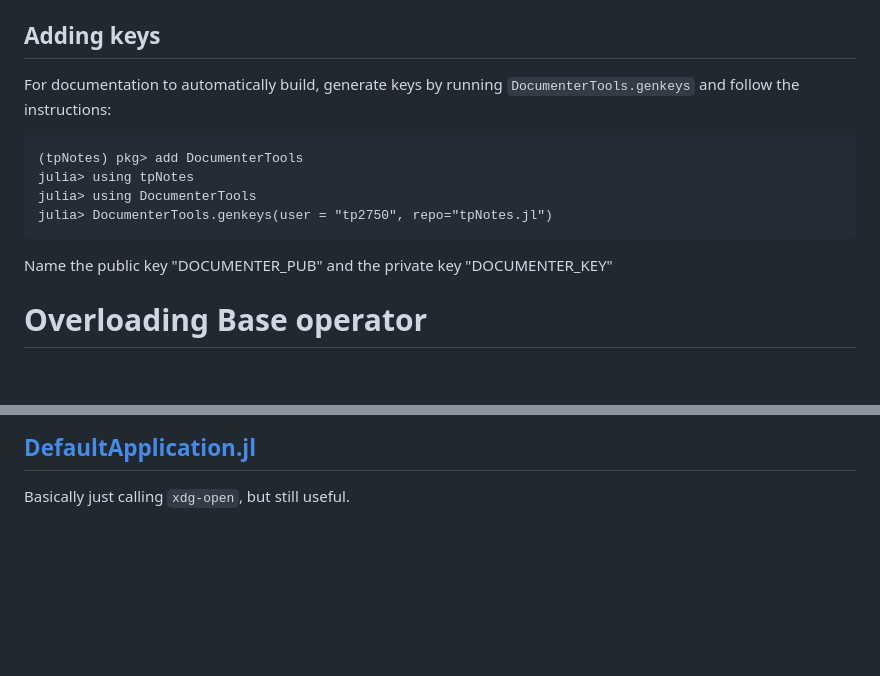
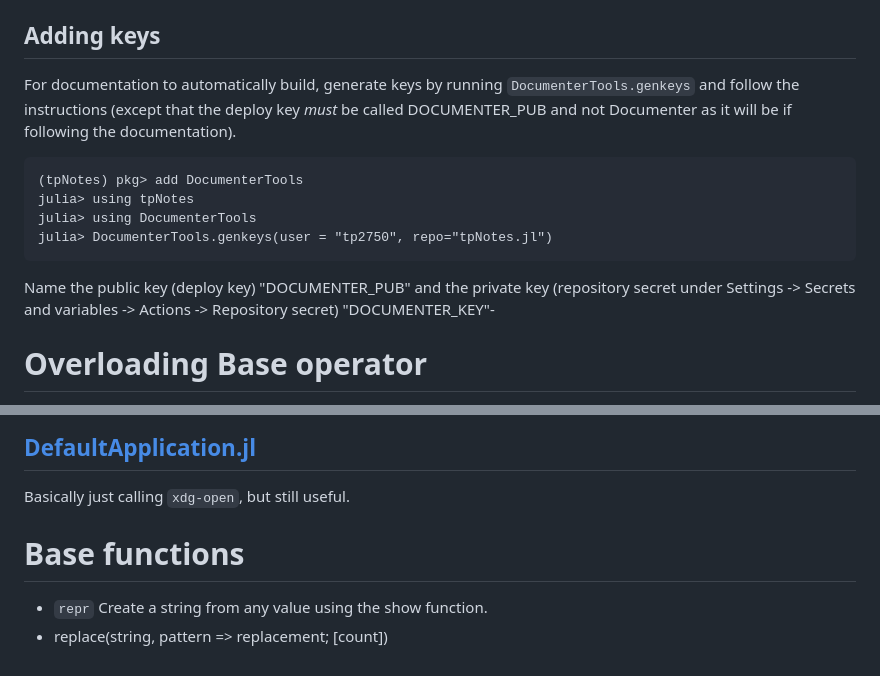
Before and after one commit to tp2750/tpNotes.jl, a Markdown page: README.md, 2 parts joined by grey strips. Drawn GitHub-style; blank space fills up the shorter version.

````diff
--- a/README.md
+++ b/README.md
@@ -264,7 +264,7 @@ Remember the `.git` at the end.
 
 ## Adding keys
 
-For documentation to automatically build, generate keys by running `DocumenterTools.genkeys` and follow the instructions:
+For documentation to automatically build, generate keys by running `DocumenterTools.genkeys` and follow the instructions (except that the deploy key _must_ be called DOCUMENTER_PUB and not Documenter as it will be if following the documentation).
 
 ```{julia}
 (tpNotes) pkg> add DocumenterTools
@@ -272,7 +272,7 @@ julia> using tpNotes
 julia> using DocumenterTools
 julia> DocumenterTools.genkeys(user = "tp2750", repo="tpNotes.jl")
 ```
-Name the public key "DOCUMENTER_PUB" and the private key "DOCUMENTER_KEY"
+Name the public key (deploy key) "DOCUMENTER_PUB" and the private key (repository secret under Settings -> Secrets and variables -> Actions -> Repository secret) "DOCUMENTER_KEY"-
 
 # Overloading Base operator
 
@@ -511,3 +511,8 @@ Press ? to get navigation help:
 
 ## [DefaultApplication.jl](https://github.com/tpapp/DefaultApplication.jl)
 Basically just calling `xdg-open`, but still useful.
+
+# Base functions
+
+* `repr` Create a string from any value using the show function.
+* replace(string, pattern => replacement; [count])
````
